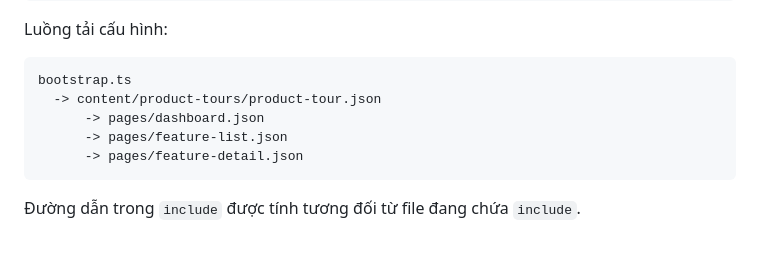
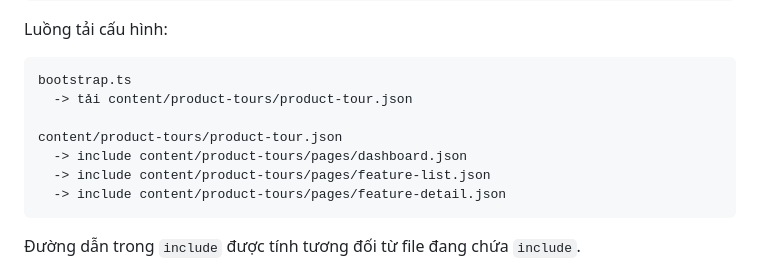
Before and after one commit to phuthai02/product-tour-js, a Markdown page: docs/KYTA_PRODUCT_TOUR_INTEGRATION.md, the part around the change. GitHub-like rendering; blank space fills up the shorter version.

Commit message:
docs: clarify product tour file paths

````diff
--- a/docs/KYTA_PRODUCT_TOUR_INTEGRATION.md
+++ b/docs/KYTA_PRODUCT_TOUR_INTEGRATION.md
@@ -41,10 +41,12 @@ Luồng tải cấu hình:
 
 ```text
 bootstrap.ts
-  -> content/product-tours/product-tour.json
-      -> pages/dashboard.json
-      -> pages/feature-list.json
-      -> pages/feature-detail.json
+  -> tải content/product-tours/product-tour.json
+
+content/product-tours/product-tour.json
+  -> include content/product-tours/pages/dashboard.json
+  -> include content/product-tours/pages/feature-list.json
+  -> include content/product-tours/pages/feature-detail.json
 ```
 
 Đường dẫn trong `include` được tính tương đối từ file đang chứa `include`.
````
